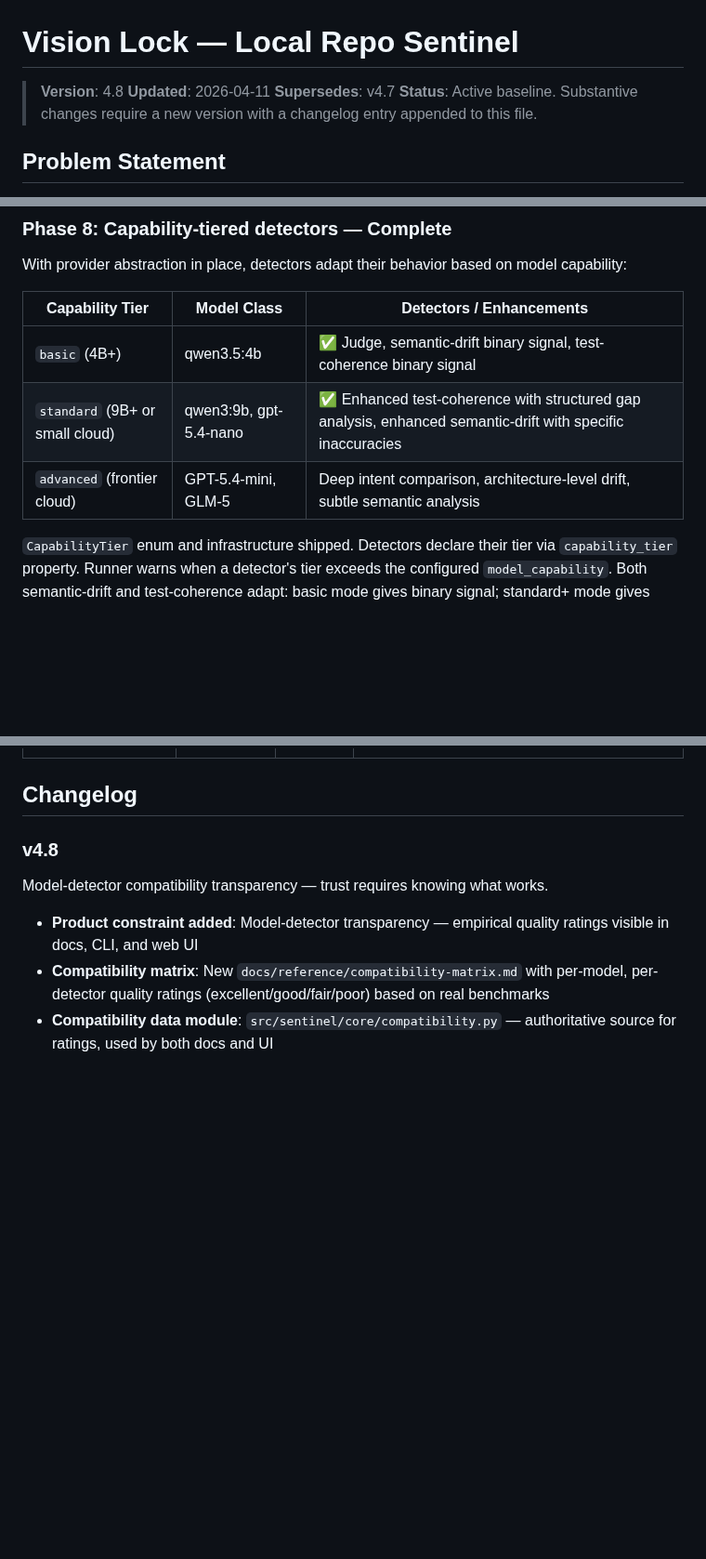
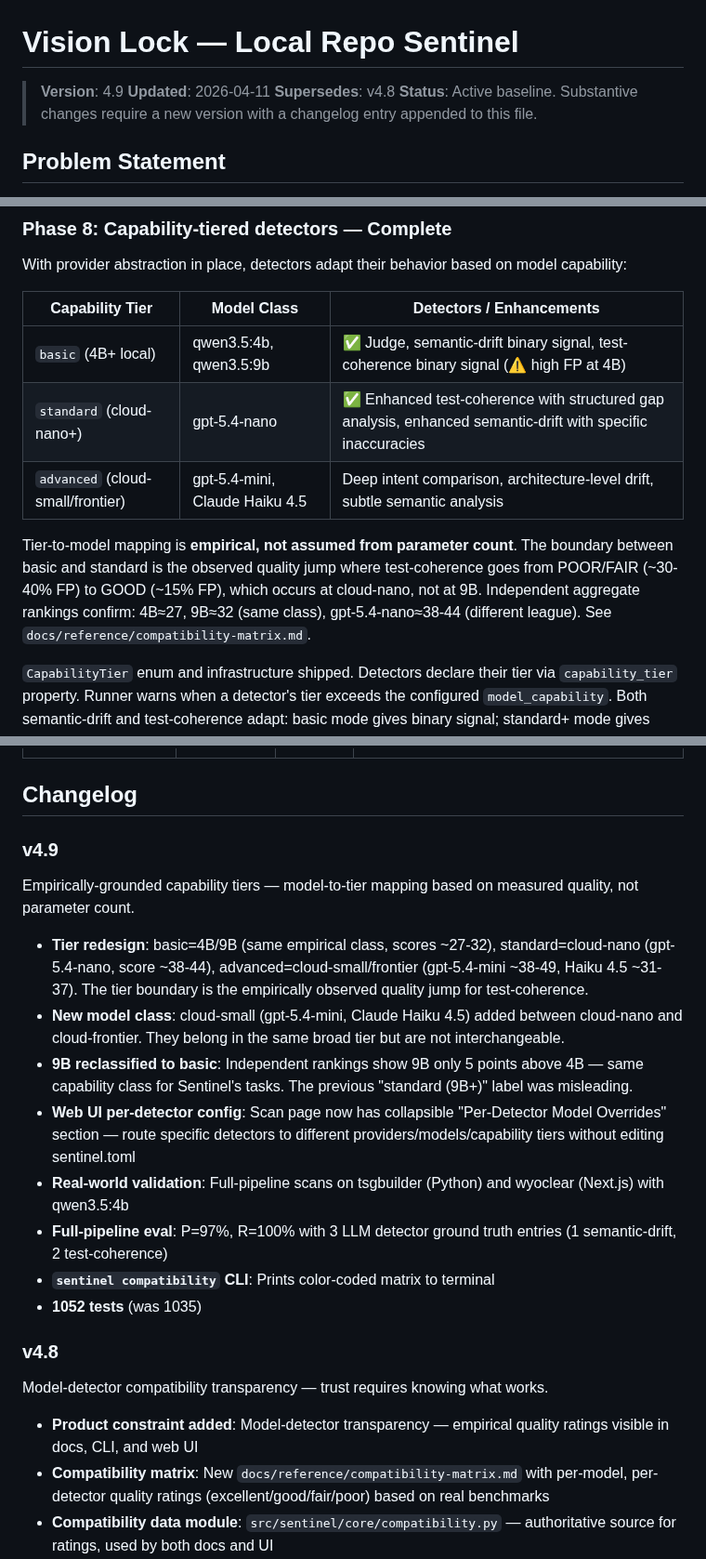
Before and after one commit to jcentner/sentinel, a Markdown page: docs/vision/VISION-LOCK.md, 3 parts joined by grey strips. Shown at 93% size. Drawn GitHub-style; blank space fills up the shorter version.

Commit message:
docs(tiers): amend ADR-011, VISION-LOCK v4.9, empirical tier instructions
- ADR-011: amended with empirical tier boundary rationale, benchmark evidence,
  cloud-small model class reference, and updated consequences
- VISION-LOCK: bumped to v4.9 with empirical tier table and Session 33 changelog
- copilot-instructions: added empirical tier grounding principle to quality standards

```diff
--- a/docs/vision/VISION-LOCK.md
+++ b/docs/vision/VISION-LOCK.md
@@ -1,8 +1,8 @@
 # Vision Lock — Local Repo Sentinel
 
-> **Version**: 4.8
+> **Version**: 4.9
 > **Updated**: 2026-04-11
-> **Supersedes**: v4.7
+> **Supersedes**: v4.8
 > **Status**: Active baseline. Substantive changes require a new version with a changelog entry appended to this file.
 
 ## Problem Statement
@@ -218,9 +218,11 @@ With provider abstraction in place, detectors adapt their behavior based on mode
 
 | Capability Tier | Model Class | Detectors / Enhancements |
 |-----------------|-------------|-------------------------|
-| `basic` (4B+) | qwen3.5:4b | ✅ Judge, semantic-drift binary signal, test-coherence binary signal |
-| `standard` (9B+ or small cloud) | qwen3:9b, gpt-5.4-nano | ✅ Enhanced test-coherence with structured gap analysis, enhanced semantic-drift with specific inaccuracies |
-| `advanced` (frontier cloud) | GPT-5.4-mini, GLM-5 | Deep intent comparison, architecture-level drift, subtle semantic analysis |
+| `basic` (4B+ local) | qwen3.5:4b, qwen3.5:9b | ✅ Judge, semantic-drift binary signal, test-coherence binary signal (⚠️ high FP at 4B) |
+| `standard` (cloud-nano+) | gpt-5.4-nano | ✅ Enhanced test-coherence with structured gap analysis, enhanced semantic-drift with specific inaccuracies |
+| `advanced` (cloud-small/frontier) | gpt-5.4-mini, Claude Haiku 4.5 | Deep intent comparison, architecture-level drift, subtle semantic analysis |
+
+Tier-to-model mapping is **empirical, not assumed from parameter count**. The boundary between basic and standard is the observed quality jump where test-coherence goes from POOR/FAIR (~30-40% FP) to GOOD (~15% FP), which occurs at cloud-nano, not at 9B. Independent aggregate rankings confirm: 4B≈27, 9B≈32 (same class), gpt-5.4-nano≈38-44 (different league). See `docs/reference/compatibility-matrix.md`.
 
 `CapabilityTier` enum and infrastructure shipped. Detectors declare their tier via `capability_tier` property. Runner warns when a detector's tier exceeds the configured `model_capability`. Both semantic-drift and test-coherence adapt: basic mode gives binary signal; standard+ mode gives structured analysis with severity, specific gaps/inaccuracies, and higher confidence.
 
@@ -279,6 +281,17 @@ These are explicitly excluded from the project's vision, not deferred:
 | Privacy story requires nuance | Low | Medium | "Local-first by default" is clear and honest. Cloud opt-in logs a startup warning. Docs state the tradeoff explicitly. |
 
 ## Changelog
+
+### v4.9
+Empirically-grounded capability tiers — model-to-tier mapping based on measured quality, not parameter count.
+- **Tier redesign**: basic=4B/9B (same empirical class, scores ~27-32), standard=cloud-nano (gpt-5.4-nano, score ~38-44), advanced=cloud-small/frontier (gpt-5.4-mini ~38-49, Haiku 4.5 ~31-37). The tier boundary is the empirically observed quality jump for test-coherence.
+- **New model class**: cloud-small (gpt-5.4-mini, Claude Haiku 4.5) added between cloud-nano and cloud-frontier. They belong in the same broad tier but are not interchangeable.
+- **9B reclassified to basic**: Independent rankings show 9B only 5 points above 4B — same capability class for Sentinel's tasks. The previous "standard (9B+)" label was misleading.
+- **Web UI per-detector config**: Scan page now has collapsible "Per-Detector Model Overrides" section — route specific detectors to different providers/models/capability tiers without editing sentinel.toml
+- **Real-world validation**: Full-pipeline scans on tsgbuilder (Python) and wyoclear (Next.js) with qwen3.5:4b
+- **Full-pipeline eval**: P=97%, R=100% with 3 LLM detector ground truth entries (1 semantic-drift, 2 test-coherence)
+- **`sentinel compatibility` CLI**: Prints color-coded matrix to terminal
+- **1052 tests** (was 1035)
 
 ### v4.8
 Model-detector compatibility transparency — trust requires knowing what works.
```
Also changed, not shown: other parts of docs/vision/VISION-LOCK.md (+2 -2 lines), .github/copilot-instructions.md (+1 -0 lines), 1 other file.
